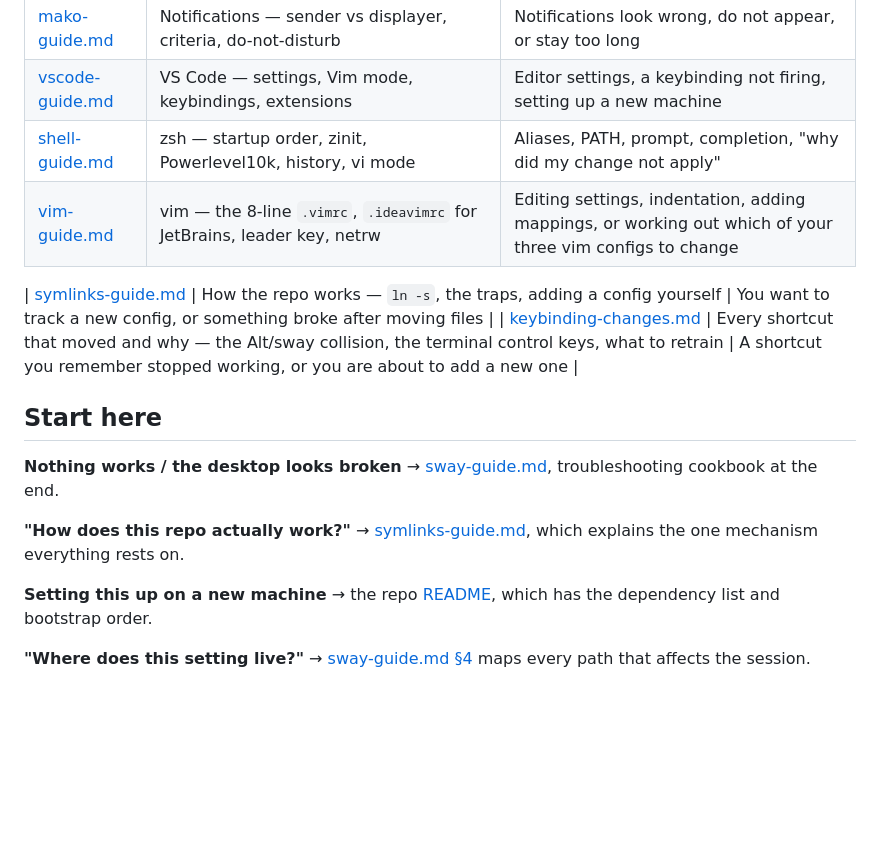
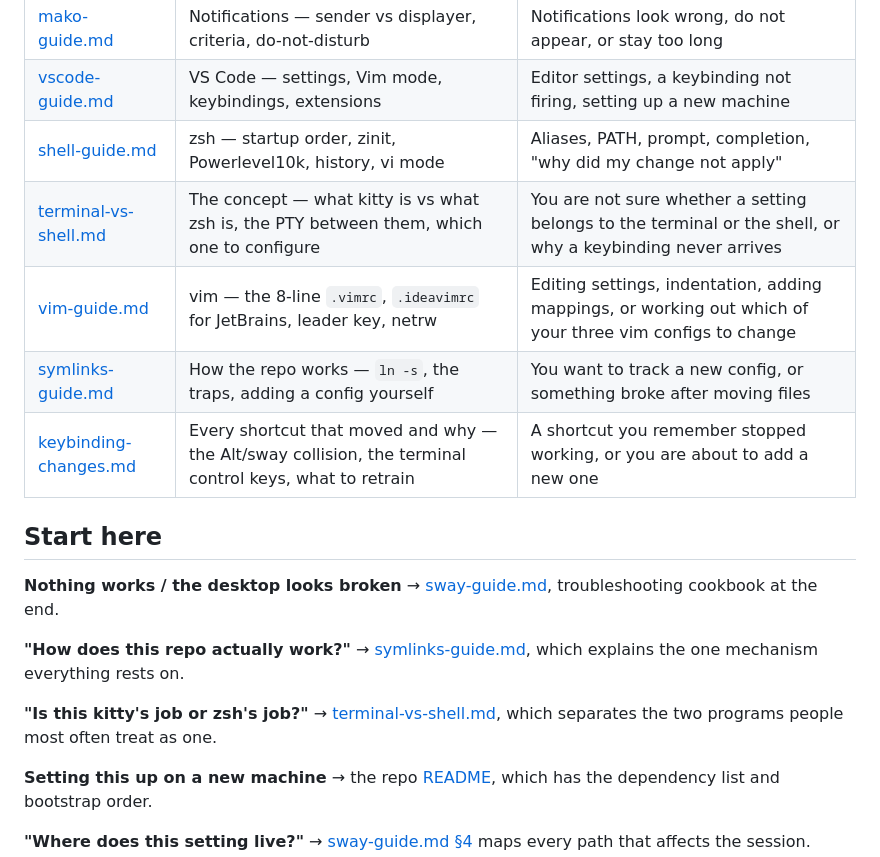
Before and after one commit to SalarMahani/my-config, a Markdown page: docs/README.md, the part around the change. GitHub-like rendering; blank space fills up the shorter version.

```diff
--- a/docs/README.md
+++ b/docs/README.md
@@ -15,8 +15,8 @@ Written for albos · Fedora 44 · Acer laptop (Intel i915), coming from KDE Plas
 | [mako-guide.md](mako-guide.md) | Notifications — sender vs displayer, criteria, do-not-disturb | Notifications look wrong, do not appear, or stay too long |
 | [vscode-guide.md](vscode-guide.md) | VS Code — settings, Vim mode, keybindings, extensions | Editor settings, a keybinding not firing, setting up a new machine |
 | [shell-guide.md](shell-guide.md) | zsh — startup order, zinit, Powerlevel10k, history, vi mode | Aliases, PATH, prompt, completion, "why did my change not apply" |
+| [terminal-vs-shell.md](terminal-vs-shell.md) | The concept — what kitty is vs what zsh is, the PTY between them, which one to configure | You are not sure whether a setting belongs to the terminal or the shell, or why a keybinding never arrives |
 | [vim-guide.md](vim-guide.md) | vim — the 8-line `.vimrc`, `.ideavimrc` for JetBrains, leader key, netrw | Editing settings, indentation, adding mappings, or working out which of your three vim configs to change |
-
 | [symlinks-guide.md](symlinks-guide.md) | How the repo works — `ln -s`, the traps, adding a config yourself | You want to track a new config, or something broke after moving files |
 | [keybinding-changes.md](keybinding-changes.md) | Every shortcut that moved and why — the Alt/sway collision, the terminal control keys, what to retrain | A shortcut you remember stopped working, or you are about to add a new one |
 
@@ -27,6 +27,9 @@ troubleshooting cookbook at the end.
 
 **"How does this repo actually work?"** → [symlinks-guide.md](symlinks-guide.md),
 which explains the one mechanism everything rests on.
+
+**"Is this kitty's job or zsh's job?"** → [terminal-vs-shell.md](terminal-vs-shell.md),
+which separates the two programs people most often treat as one.
 
 **Setting this up on a new machine** → the repo [README](../README.md), which has
 the dependency list and bootstrap order.
```
Also changed, not shown: docs/terminal-vs-shell.md (added, +293 -0 lines).
